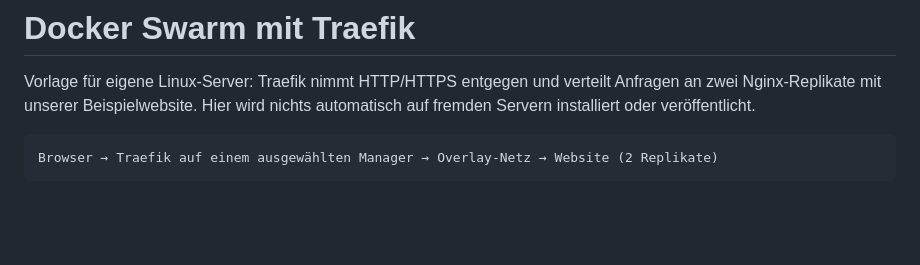
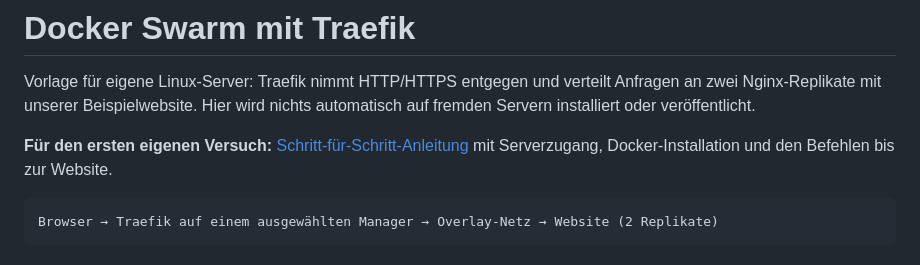
Before and after one commit to ricardotbz/codex, a Markdown page: projekte/docker-swarm/README.md, the part around the change. GitHub-like rendering; blank space fills up the shorter version.

Commit message:
docs: add step-by-step guide for deploying Swarm on your own server

````diff
--- a/projekte/docker-swarm/README.md
+++ b/projekte/docker-swarm/README.md
@@ -1,6 +1,8 @@
 # Docker Swarm mit Traefik
 
 Vorlage für eigene Linux-Server: Traefik nimmt HTTP/HTTPS entgegen und verteilt Anfragen an zwei Nginx-Replikate mit unserer Beispielwebsite. Hier wird nichts automatisch auf fremden Servern installiert oder veröffentlicht.
+
+**Für den ersten eigenen Versuch:** [Schritt-für-Schritt-Anleitung](SCHRITT-FUER-SCHRITT.md) mit Serverzugang, Docker-Installation und den Befehlen bis zur Website.
 
 ```text
 Browser → Traefik auf einem ausgewählten Manager → Overlay-Netz → Website (2 Replikate)
````
Also changed, not shown: projekte/docker-swarm/SCHRITT-FUER-SCHRITT.md (added, +135 -0 lines).
